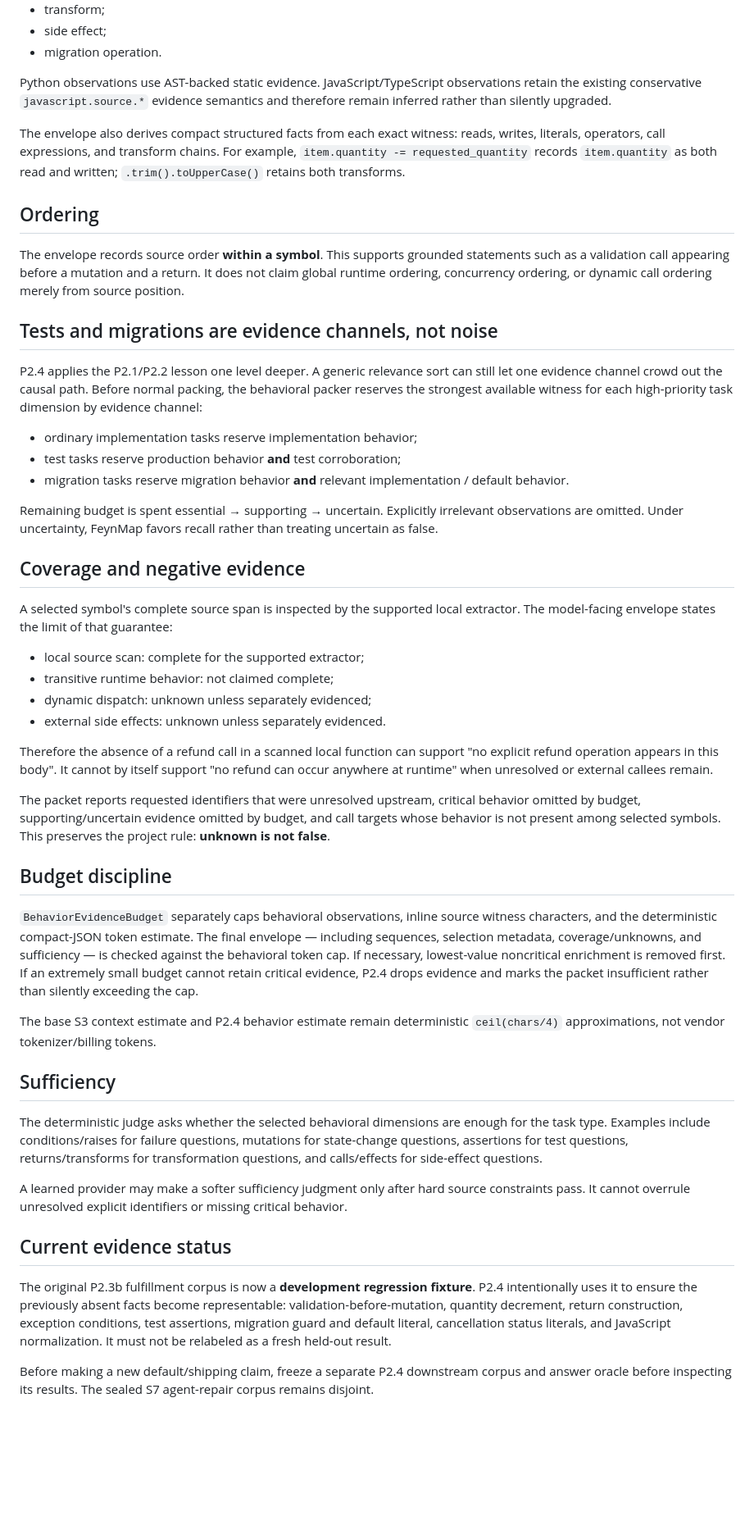
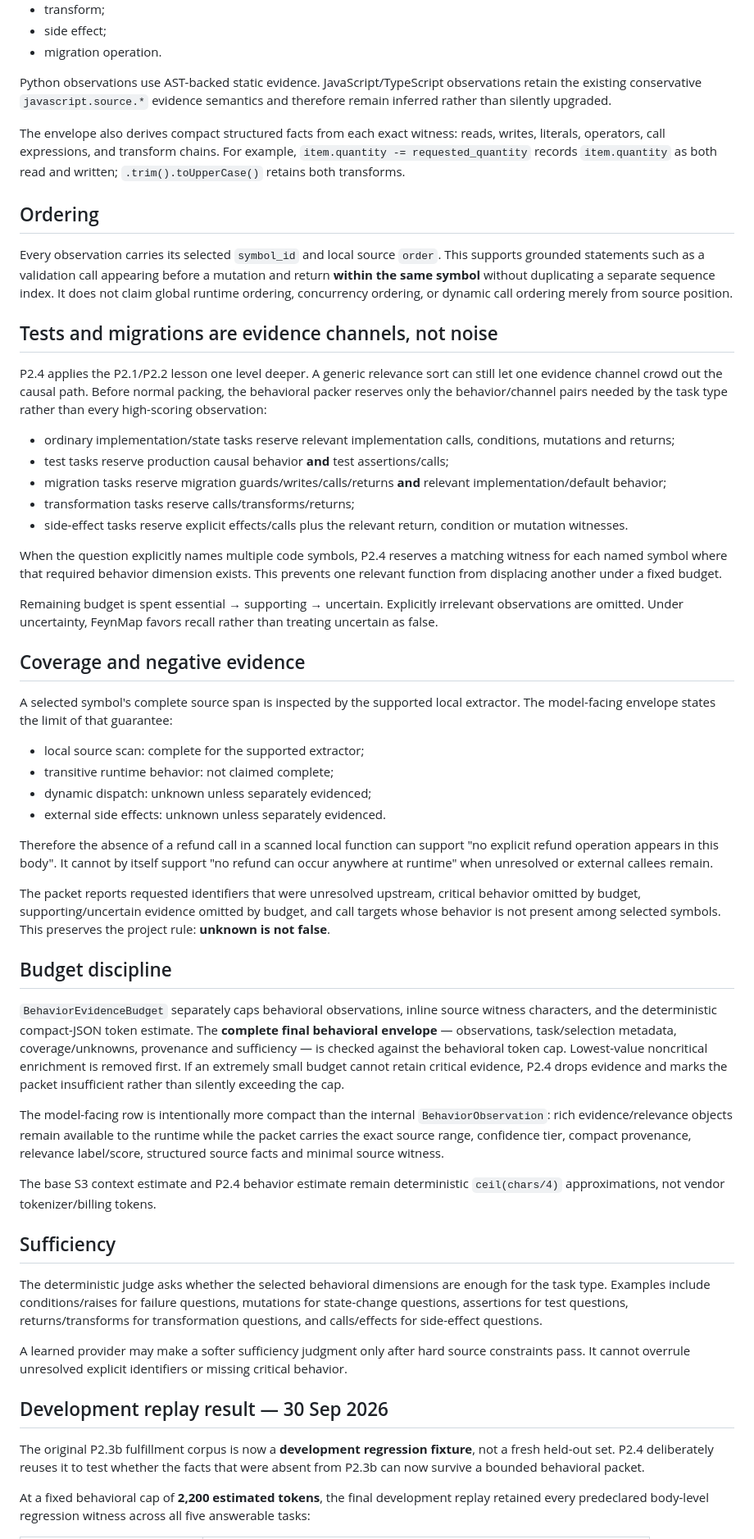
Before and after one commit to Roderick47/FeynMap, a Markdown page: docs/P2_4_GROUNDED_BEHAVIORAL_EVIDENCE.md, the part around one of its changes. Shown at 82% size. Rendered like a GitHub page; blank space fills up the shorter version.

Commit message:
P2.4: document green development replay and next fresh gate

```diff
--- a/docs/P2_4_GROUNDED_BEHAVIORAL_EVIDENCE.md
+++ b/docs/P2_4_GROUNDED_BEHAVIORAL_EVIDENCE.md
@@ -77,7 +77,7 @@ The initial language-neutral observation kinds are:
 - side effect;
 - migration operation.
 
-Python observations use AST-backed static evidence.  JavaScript/TypeScript
+Python observations use AST-backed static evidence. JavaScript/TypeScript
 observations retain the existing conservative `javascript.source.*` evidence
 semantics and therefore remain inferred rather than silently upgraded.
 
@@ -88,31 +88,41 @@ both read and written; `.trim().toUpperCase()` retains both transforms.
 
 ## Ordering
 
-The envelope records source order **within a symbol**.  This supports grounded
-statements such as a validation call appearing before a mutation and a return.
-It does not claim global runtime ordering, concurrency ordering, or dynamic
-call ordering merely from source position.
+Every observation carries its selected `symbol_id` and local source `order`.
+This supports grounded statements such as a validation call appearing before a
+mutation and return **within the same symbol** without duplicating a separate
+sequence index. It does not claim global runtime ordering, concurrency
+ordering, or dynamic call ordering merely from source position.
 
 ## Tests and migrations are evidence channels, not noise
 
-P2.4 applies the P2.1/P2.2 lesson one level deeper.  A generic relevance sort
-can still let one evidence channel crowd out the causal path.  Before normal
-packing, the behavioral packer reserves the strongest available witness for
-each high-priority task dimension by evidence channel:
+P2.4 applies the P2.1/P2.2 lesson one level deeper. A generic relevance sort
+can still let one evidence channel crowd out the causal path. Before normal
+packing, the behavioral packer reserves only the behavior/channel pairs needed
+by the task type rather than every high-scoring observation:
 
-- ordinary implementation tasks reserve implementation behavior;
-- test tasks reserve production behavior **and** test corroboration;
-- migration tasks reserve migration behavior **and** relevant implementation /
-  default behavior.
+- ordinary implementation/state tasks reserve relevant implementation calls,
+  conditions, mutations and returns;
+- test tasks reserve production causal behavior **and** test assertions/calls;
+- migration tasks reserve migration guards/writes/calls/returns **and** relevant
+  implementation/default behavior;
+- transformation tasks reserve calls/transforms/returns;
+- side-effect tasks reserve explicit effects/calls plus the relevant return,
+  condition or mutation witnesses.
 
-Remaining budget is spent essential → supporting → uncertain.  Explicitly
-irrelevant observations are omitted.  Under uncertainty, FeynMap favors recall
+When the question explicitly names multiple code symbols, P2.4 reserves a
+matching witness for each named symbol where that required behavior dimension
+exists. This prevents one relevant function from displacing another under a
+fixed budget.
+
+Remaining budget is spent essential → supporting → uncertain. Explicitly
+irrelevant observations are omitted. Under uncertainty, FeynMap favors recall
 rather than treating uncertain as false.
 
 ## Coverage and negative evidence
 
 A selected symbol's complete source span is inspected by the supported local
-extractor.  The model-facing envelope states the limit of that guarantee:
+extractor. The model-facing envelope states the limit of that guarantee:
 
 - local source scan: complete for the supported extractor;
 - transitive runtime behavior: not claimed complete;
@@ -120,7 +130,7 @@ extractor.  The model-facing envelope states the limit of that guarantee:
 - external side effects: unknown unless separately evidenced.
 
 Therefore the absence of a refund call in a scanned local function can support
-"no explicit refund operation appears in this body".  It cannot by itself
+"no explicit refund operation appears in this body". It cannot by itself
 support "no refund can occur anywhere at runtime" when unresolved or external
 callees remain.
 
@@ -132,12 +142,18 @@ This preserves the project rule: **unknown is not false**.
 ## Budget discipline
 
 `BehaviorEvidenceBudget` separately caps behavioral observations, inline source
-witness characters, and the deterministic compact-JSON token estimate.  The
-final envelope — including sequences, selection metadata, coverage/unknowns,
-and sufficiency — is checked against the behavioral token cap.  If necessary,
-lowest-value noncritical enrichment is removed first.  If an extremely small
-budget cannot retain critical evidence, P2.4 drops evidence and marks the
-packet insufficient rather than silently exceeding the cap.
+witness characters, and the deterministic compact-JSON token estimate. The
+**complete final behavioral envelope** — observations, task/selection metadata,
+coverage/unknowns, provenance and sufficiency — is checked against the
+behavioral token cap. Lowest-value noncritical enrichment is removed first. If
+an extremely small budget cannot retain critical evidence, P2.4 drops evidence
+and marks the packet insufficient rather than silently exceeding the cap.
+
+The model-facing row is intentionally more compact than the internal
+`BehaviorObservation`: rich evidence/relevance objects remain available to the
+runtime while the packet carries the exact source range, confidence tier,
+compact provenance, relevance label/score, structured source facts and minimal
+source witness.
 
 The base S3 context estimate and P2.4 behavior estimate remain deterministic
 `ceil(chars/4)` approximations, not vendor tokenizer/billing tokens.
@@ -145,25 +161,23 @@ The base S3 context estimate and P2.4 behavior estimate remain deterministic
 ## Sufficiency
 
 The deterministic judge asks whether the selected behavioral dimensions are
-enough for the task type.  Examples include conditions/raises for failure
+enough for the task type. Examples include conditions/raises for failure
 questions, mutations for state-change questions, assertions for test
 questions, returns/transforms for transformation questions, and calls/effects
 for side-effect questions.
 
 A learned provider may make a softer sufficiency judgment only after hard
-source constraints pass.  It cannot overrule unresolved explicit identifiers
+source constraints pass. It cannot overrule unresolved explicit identifiers
 or missing critical behavior.
 
-## Current evidence status
+## Development replay result — 30 Sep 2026
 
 The original P2.3b fulfillment corpus is now a **development regression
-fixture**.  P2.4 intentionally uses it to ensure the previously absent facts
-become representable: validation-before-mutation, quantity decrement,
-return construction, exception conditions, test assertions, migration guard
-and default literal, cancellation status literals, and JavaScript normalization.
-It must not be relabeled as a fresh held-out result.
+fixture**, not a fresh held-out set. P2.4 deliberately reuses it to test whether
+the facts that were absent from P2.3b can now survive a bounded behavioral
+packet.
 
-Before making a new default/shipping claim, freeze a separate P2.4 downstream
-corpus and answer oracle before inspecting its results.  The sealed S7
-agent-repair corpus remains disjoint.
+At a fixed behavioral cap of **2,200 estimated tokens**, the final development
+replay retained every predeclared body-level regression witness across all five
+answerable tasks:
 
```
Also changed, not shown: other parts of docs/P2_4_GROUNDED_BEHAVIORAL_EVIDENCE.md (+52 -19 lines).
